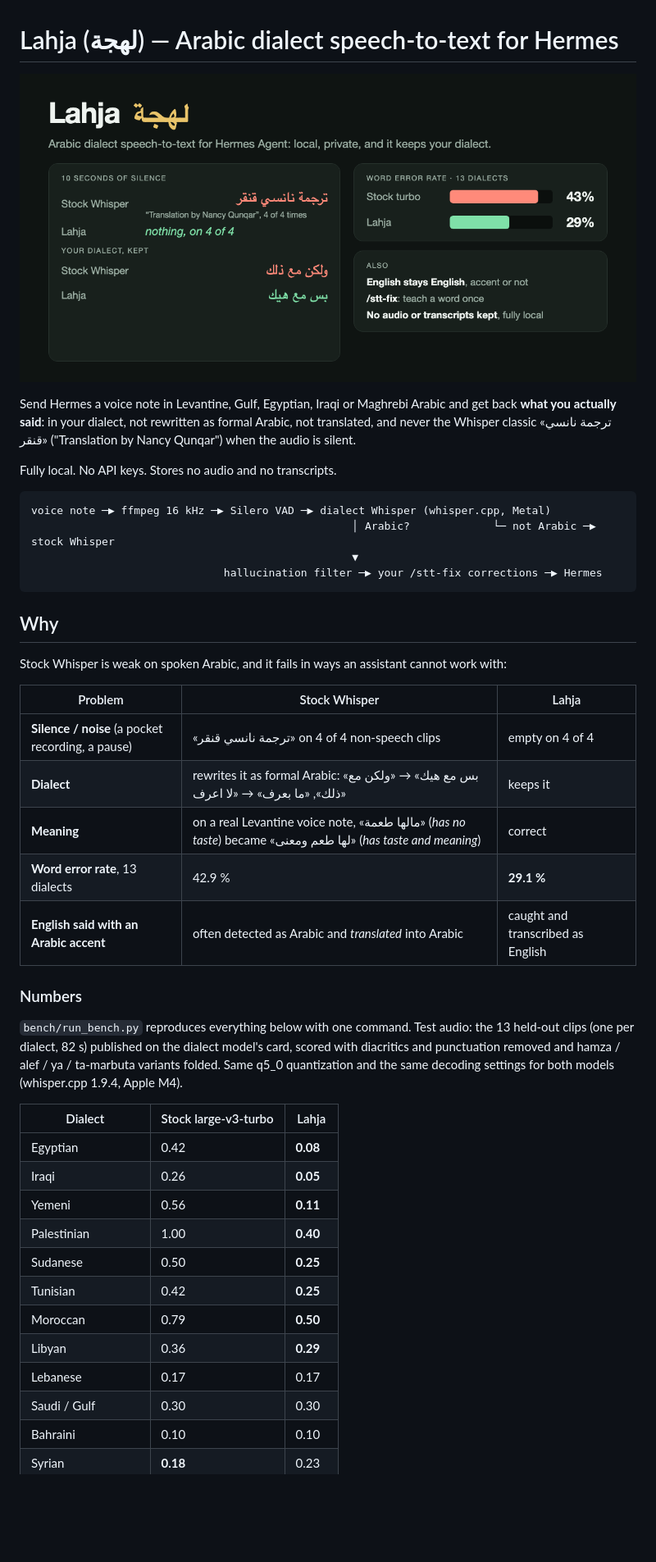
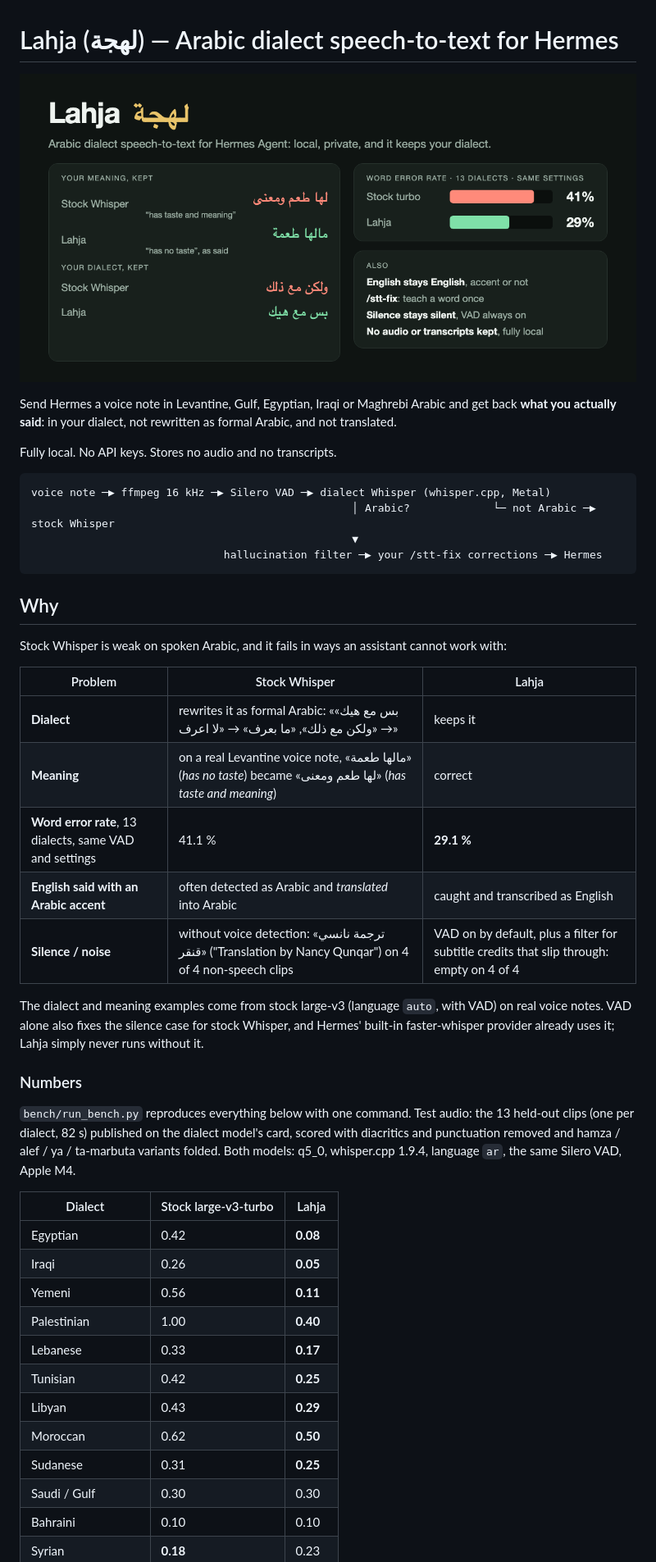
Before and after one commit to Tarekkharsa/hermes-lahja, a Markdown page: README.md, the part around one of its changes. Shown at 82% size. Rendered like a GitHub page; pictures changed too: docs/banner.png; blank space fills up the shorter version.

Commit message:
Benchmark stock Whisper with the same VAD; lead with dialect and meaning
Stock large-v3-turbo with Lahja's Silero VAD scores WER 0.411 (0.429
without VAD) vs 0.291 for Lahja, and VAD alone also stops the «ترجمة
نانسي قنقر» hallucination. README, banner and bench now compare like
for like and no longer present silence handling as unique to Lahja.

Co-Authored-By: Claude Opus 5.5 <noreply@anthropic.com>

```diff
--- a/README.md
+++ b/README.md
@@ -1,10 +1,9 @@
 # Lahja (لهجة) — Arabic dialect speech-to-text for Hermes
 
-![Lahja: stock Whisper writes «ترجمة نانسي قنقر» on silence and rewrites dialect as formal Arabic; Lahja returns nothing on silence, keeps the dialect, and cuts word errors from 43% to 29% across 13 dialects](docs/banner.png)
+![Lahja keeps your dialect («بس مع هيك», not «ولكن مع ذلك») and your meaning, and cuts word errors from 41% to 29% across 13 Arabic dialects versus stock Whisper with the same settings](docs/banner.png)
 
 Send Hermes a voice note in Levantine, Gulf, Egyptian, Iraqi or Maghrebi Arabic and get back **what you
-actually said**: in your dialect, not rewritten as formal Arabic, not translated, and never the
-Whisper classic «ترجمة نانسي قنقر» ("Translation by Nancy Qunqar") when the audio is silent.
+actually said**: in your dialect, not rewritten as formal Arabic, and not translated.
 
 Fully local. No API keys. Stores no audio and no transcripts.
 
@@ -21,18 +20,22 @@ Stock Whisper is weak on spoken Arabic, and it fails in ways an assistant cannot
 
 | Problem | Stock Whisper | Lahja |
 |---|---|---|
-| **Silence / noise** (a pocket recording, a pause) | «ترجمة نانسي قنقر» on 4 of 4 non-speech clips | empty on 4 of 4 |
 | **Dialect** | rewrites it as formal Arabic: «بس مع هيك» → «ولكن مع ذلك», «ما بعرف» → «لا اعرف» | keeps it |
 | **Meaning** | on a real Levantine voice note, «مالها طعمة» (*has no taste*) became «لها طعم ومعنى» (*has taste and meaning*) | correct |
-| **Word error rate**, 13 dialects | 42.9 % | **29.1 %** |
+| **Word error rate**, 13 dialects, same VAD and settings | 41.1 % | **29.1 %** |
 | **English said with an Arabic accent** | often detected as Arabic and *translated* into Arabic | caught and transcribed as English |
+| **Silence / noise** | without voice detection: «ترجمة نانسي قنقر» ("Translation by Nancy Qunqar") on 4 of 4 non-speech clips | VAD on by default, plus a filter for subtitle credits that slip through: empty on 4 of 4 |
+
+The dialect and meaning examples come from stock large-v3 (language `auto`, with VAD) on real
+voice notes. VAD alone also fixes the silence case for stock Whisper, and Hermes' built-in
+faster-whisper provider already uses it; Lahja simply never runs without it.
 
 ### Numbers
 
 `bench/run_bench.py` reproduces everything below with one command. Test audio: the 13 held-out
 clips (one per dialect, 82 s) published on the dialect model's card, scored with diacritics and
-punctuation removed and hamza / alef / ya / ta-marbuta variants folded. Same q5_0 quantization and the same decoding settings
-for both models (whisper.cpp 1.9.4, Apple M4).
+punctuation removed and hamza / alef / ya / ta-marbuta variants folded. Both models: q5_0,
+whisper.cpp 1.9.4, language `ar`, the same Silero VAD, Apple M4.
 
 | Dialect | Stock large-v3-turbo | Lahja |
 |---|---|---|
@@ -40,11 +43,11 @@ for both models (whisper.cpp 1.9.4, Apple M4).
 | Iraqi | 0.26 | **0.05** |
 | Yemeni | 0.56 | **0.11** |
 | Palestinian | 1.00 | **0.40** |
-| Sudanese | 0.50 | **0.25** |
+| Lebanese | 0.33 | **0.17** |
 | Tunisian | 0.42 | **0.25** |
-| Moroccan | 0.79 | **0.50** |
-| Libyan | 0.36 | **0.29** |
-| Lebanese | 0.17 | 0.17 |
+| Libyan | 0.43 | **0.29** |
+| Moroccan | 0.62 | **0.50** |
+| Sudanese | 0.31 | **0.25** |
 | Saudi / Gulf | 0.30 | 0.30 |
 | Bahraini | 0.10 | 0.10 |
 | Syrian | **0.18** | 0.23 |
```
Also changed, not shown: other parts of README.md (+6 -5 lines), 2 other files.
